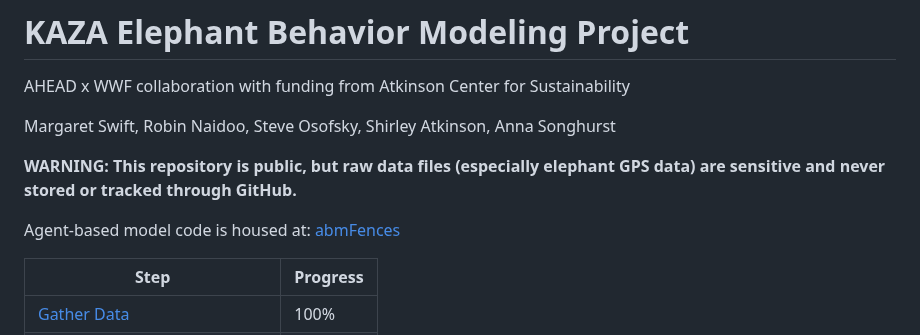
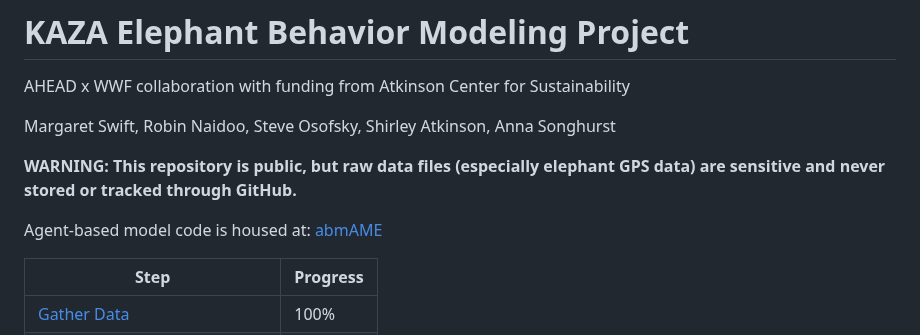
Before and after one commit to margaret-swift/kaza-ele, a Markdown page: README.md, the part around the change. Drawn GitHub-style.

```diff
--- a/README.md
+++ b/README.md
@@ -5,7 +5,7 @@ Margaret Swift, Robin Naidoo, Steve Osofsky, Shirley Atkinson, Anna Songhurst
 
 **WARNING: This repository is public, but raw data files (especially elephant GPS data) are sensitive and never stored or tracked through GitHub.**
 
-Agent-based model code is housed at: [abmFences](https://github.com/margaret-swift/abmFences)
+Agent-based model code is housed at: [abmAME](https://github.com/margaret-swift/abmAME)
 
 | Step | Progress |
 | -----| -------- |
```
